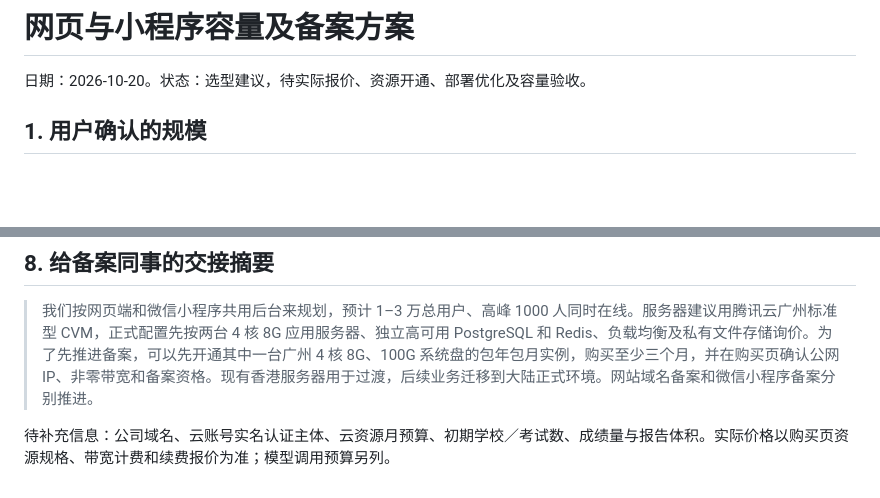
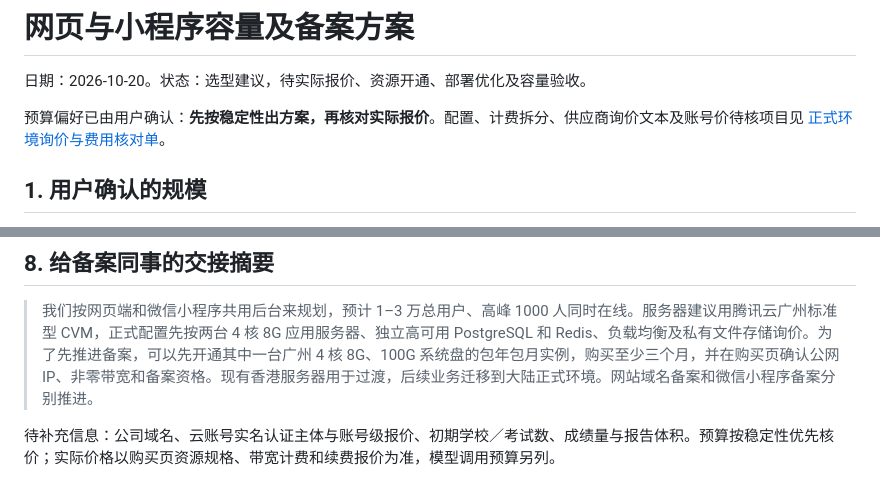
Before and after one commit to fengsihao23-eng/zhineng-wenda-zhushou, a Markdown page: docs/08-运维与交付/网页与小程序容量及备案方案-20261020.md, 2 parts joined by grey strips. Rendered like a GitHub page; blank space fills up the shorter version.

```diff
--- a/docs/08-运维与交付/网页与小程序容量及备案方案-20261020.md
+++ b/docs/08-运维与交付/网页与小程序容量及备案方案-20261020.md
@@ -1,6 +1,8 @@
 # 网页与小程序容量及备案方案
 
 日期：2026-10-20。状态：选型建议，待实际报价、资源开通、部署优化及容量验收。
+
+预算偏好已由用户确认：**先按稳定性出方案，再核对实际报价**。配置、计费拆分、供应商询价文本及账号价待核项目见 [正式环境询价与费用核对单](正式环境询价与费用核对单-20261020.md)。
 
 ## 1. 用户确认的规模
 
@@ -79,4 +81,4 @@ DeepSeek 官方当前对 Flash 公布账号级 2500 个并发连接限制，同
 
 > 我们按网页端和微信小程序共用后台来规划，预计 1–3 万总用户、高峰 1000 人同时在线。服务器建议用腾讯云广州标准型 CVM，正式配置先按两台 4 核 8G 应用服务器、独立高可用 PostgreSQL 和 Redis、负载均衡及私有文件存储询价。为了先推进备案，可以先开通其中一台广州 4 核 8G、100G 系统盘的包年包月实例，购买至少三个月，并在购买页确认公网 IP、非零带宽和备案资格。现有香港服务器用于过渡，后续业务迁移到大陆正式环境。网站域名备案和微信小程序备案分别推进。
 
-待补充信息：公司域名、云账号实名认证主体、云资源月预算、初期学校／考试数、成绩量与报告体积。实际价格以购买页资源规格、带宽计费和续费报价为准；模型调用预算另列。
+待补充信息：公司域名、云账号实名认证主体与账号级报价、初期学校／考试数、成绩量与报告体积。预算按稳定性优先核价；实际价格以购买页资源规格、带宽计费和续费报价为准，模型调用预算另列。
```
Also changed, not shown: docs/08-运维与交付/正式环境询价与费用核对单-20261020.md (added, +95 -0 lines).
